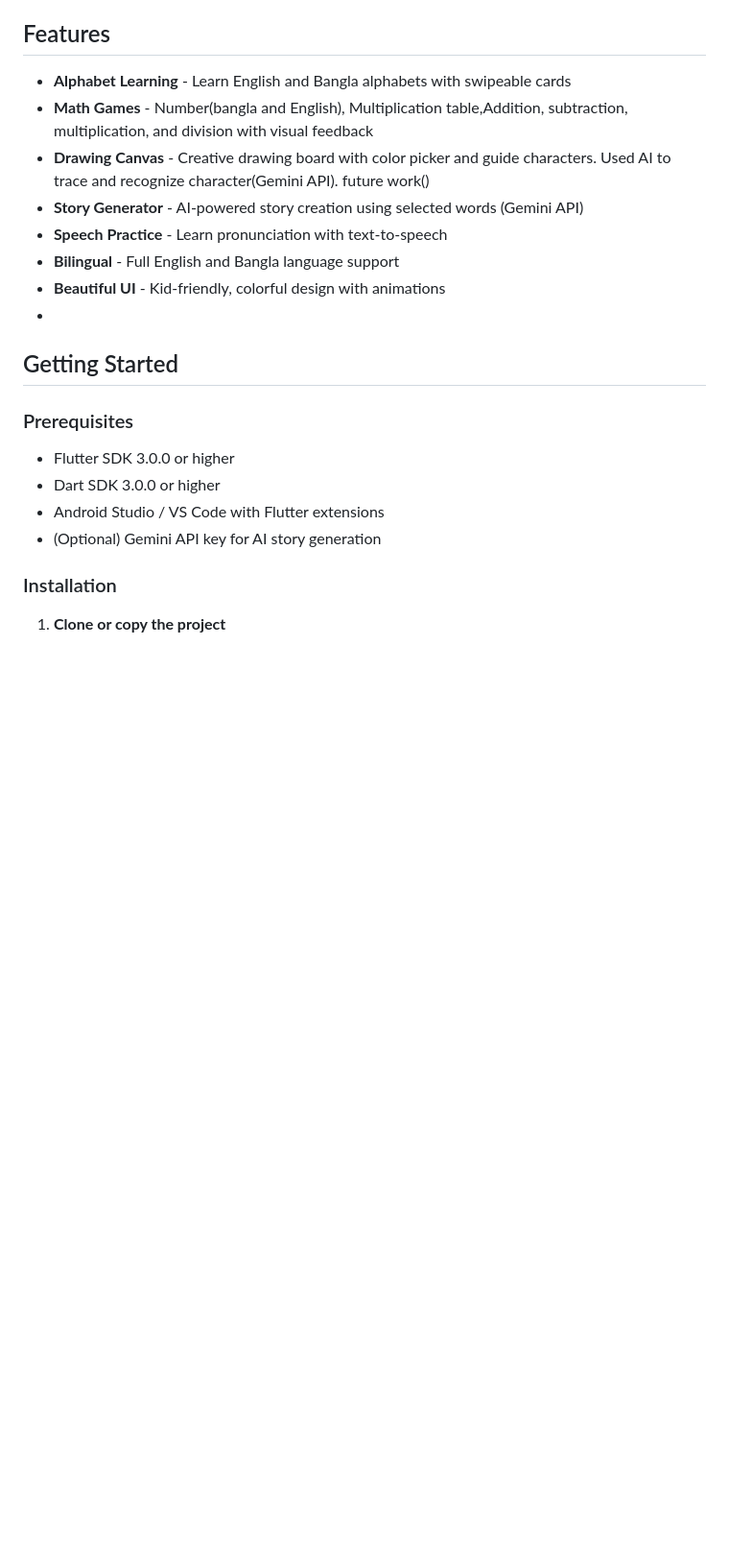
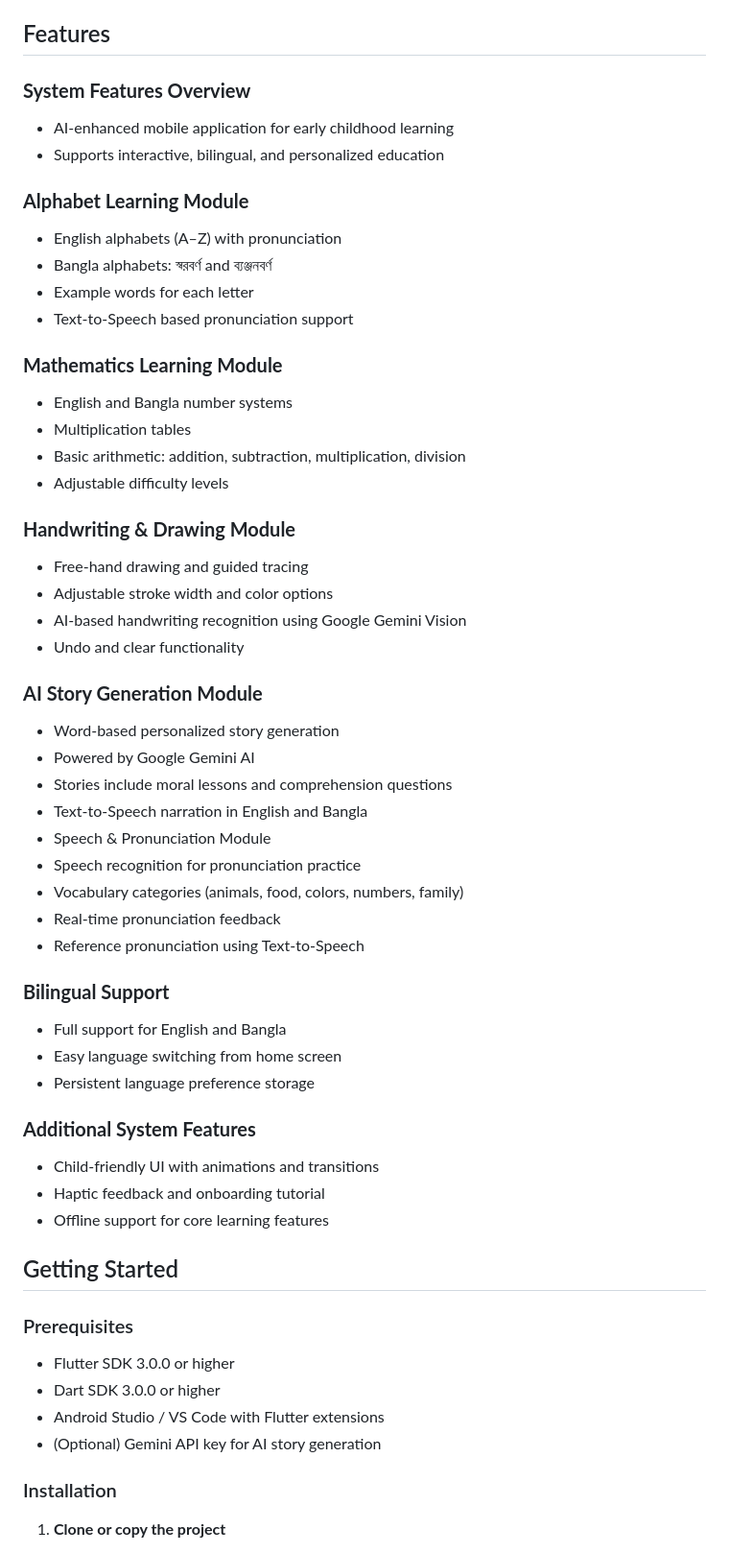
Before and after one commit to Subroz/kidlearnapp, a Markdown page: README.md, the part around the change printed below. Shown: that part at 96% size. Rendered like a GitHub page; blank space fills up the shorter version.

Commit message:
System features and future plans

```diff
--- a/README.md
+++ b/README.md
@@ -4,15 +4,56 @@ A beautiful, interactive kids learning app built with Flutter. Features bilingua
 
 ## Features
 
-- **Alphabet Learning** - Learn English and Bangla alphabets with swipeable cards
-- **Math Games** - Number(bangla and English), Multiplication table,Addition, subtraction, multiplication, and division with visual feedback
-- **Drawing Canvas** - Creative drawing board with color picker and guide characters. Used AI to trace and recognize character(Gemini API).
-future work()
-- **Story Generator** - AI-powered story creation using selected words (Gemini API)
-- **Speech Practice** - Learn pronunciation with text-to-speech
-- **Bilingual** - Full English and Bangla language support
-- **Beautiful UI** - Kid-friendly, colorful design with animations
--
+### **System Features Overview**
+
+- AI-enhanced mobile application for early childhood learning
+- Supports interactive, bilingual, and personalized education
+
+### **Alphabet Learning Module**
+
+- English alphabets (A–Z) with pronunciation
+- Bangla alphabets: স্বরবর্ণ and ব্যঞ্জনবর্ণ
+- Example words for each letter
+- Text-to-Speech based pronunciation support
+
+### **Mathematics Learning Module**
+
+- English and Bangla number systems
+- Multiplication tables
+- Basic arithmetic: addition, subtraction, multiplication, division
+- Adjustable difficulty levels
+
+### **Handwriting & Drawing Module**
+
+- Free-hand drawing and guided tracing
+- Adjustable stroke width and color options
+- AI-based handwriting recognition using Google Gemini Vision
+- Undo and clear functionality
+
+### **AI Story Generation Module**
+
+- Word-based personalized story generation
+- Powered by Google Gemini AI
+- Stories include moral lessons and comprehension questions
+- Text-to-Speech narration in English and Bangla
+- Speech & Pronunciation Module
+- Speech recognition for pronunciation practice
+- Vocabulary categories (animals, food, colors, numbers, family)
+- Real-time pronunciation feedback
+- Reference pronunciation using Text-to-Speech
+
+### **Bilingual Support**
+
+- Full support for English and Bangla
+- Easy language switching from home screen
+- Persistent language preference storage
+
+### **Additional System Features**
+
+- Child-friendly UI with animations and transitions
+- Haptic feedback and onboarding tutorial
+- Offline support for core learning features
+
 ## Getting Started
 
 ### Prerequisites
```
Also changed, not shown: other parts of README.md (+18 -28 lines).
